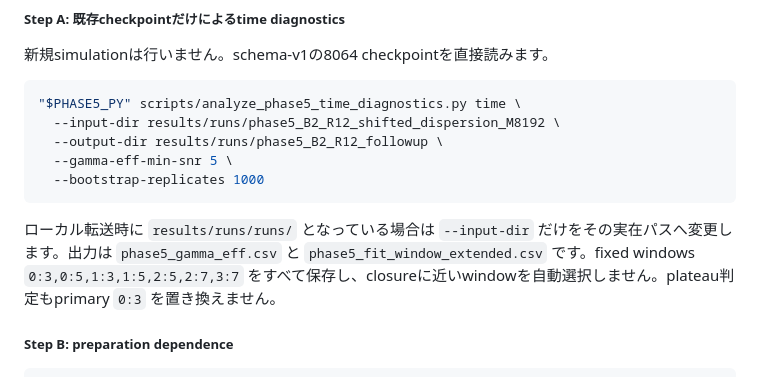
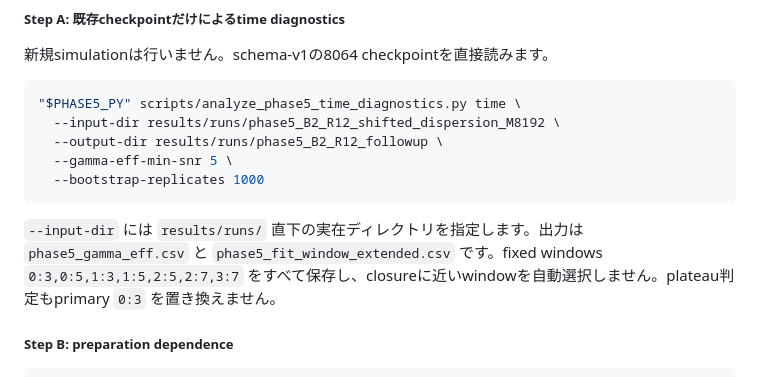
Before and after one commit to Kaito-Ikuma/Local-Threshold-Spatial-Mode-Simulation, a Markdown page: README.md, the part around the change. GitHub-like rendering.

Commit message:
二重パスを整理/解消

````diff
--- a/README.md
+++ b/README.md
@@ -386,7 +386,7 @@ M=8192 shifted runの次は、Gaussian closureへ結果を合わせるのでは
   --bootstrap-replicates 1000
 ```
 
-ローカル転送時に `results/runs/runs/` となっている場合は `--input-dir` だけをその実在パスへ変更します。出力は `phase5_gamma_eff.csv` と `phase5_fit_window_extended.csv` です。fixed windows `0:3,0:5,1:3,1:5,2:5,2:7,3:7` をすべて保存し、closureに近いwindowを自動選択しません。plateau判定もprimary `0:3` を置き換えません。
+`--input-dir` には `results/runs/` 直下の実在ディレクトリを指定します。出力は `phase5_gamma_eff.csv` と `phase5_fit_window_extended.csv` です。fixed windows `0:3,0:5,1:3,1:5,2:5,2:7,3:7` をすべて保存し、closureに近いwindowを自動選択しません。plateau判定もprimary `0:3` を置き換えません。
 
 ##### Step B: preparation dependence
 
````
